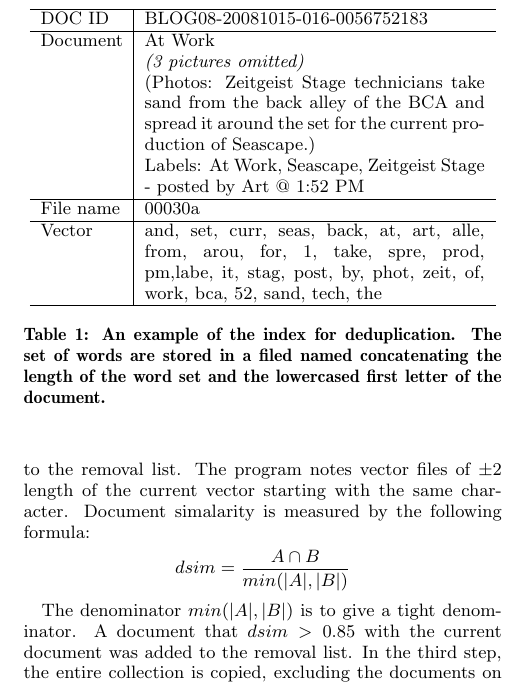
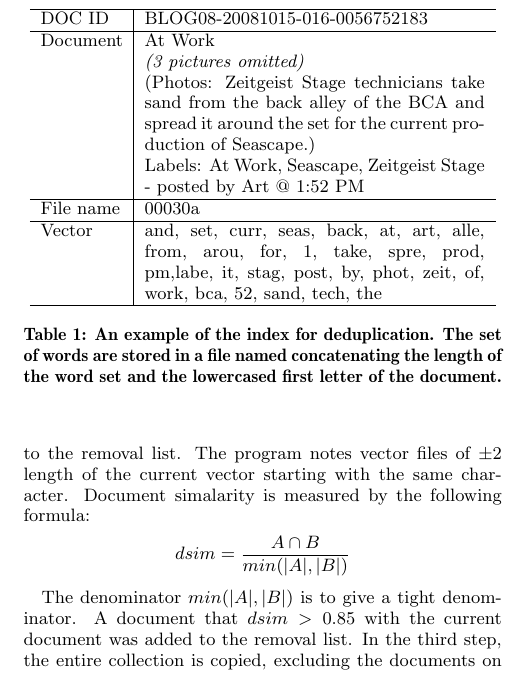
Before and after one commit to hohyon-ryu/DICTA-Memes, a LaTeX paper (20111120 Final paper/blog-meme.tex): part of one column of page 3 of 14, cut so that both start at the same text. Compiled offline with pdfLaTeX.

Commit message:
progress report

```diff
--- a/20111120 Final paper/blog-meme.tex
+++ b/20111120 Final paper/blog-meme.tex
@@ -237,7 +237,7 @@ Vector & and, set, curr, seas, back, at, art, alle, from, arou, for, 1, take, sp
 
 \hline
 \end{tabular}
-\caption{An example of the index for deduplication. The set of words are stored in a filed named concatenating the length of the word set and the lowercased first letter of the document.}
+\caption{An example of the index for deduplication. The set of words are stored in a file named concatenating the length of the word set and the lowercased first letter of the document.}
 \label{table:dedup}
 \end{center}
 \end{table}
```
